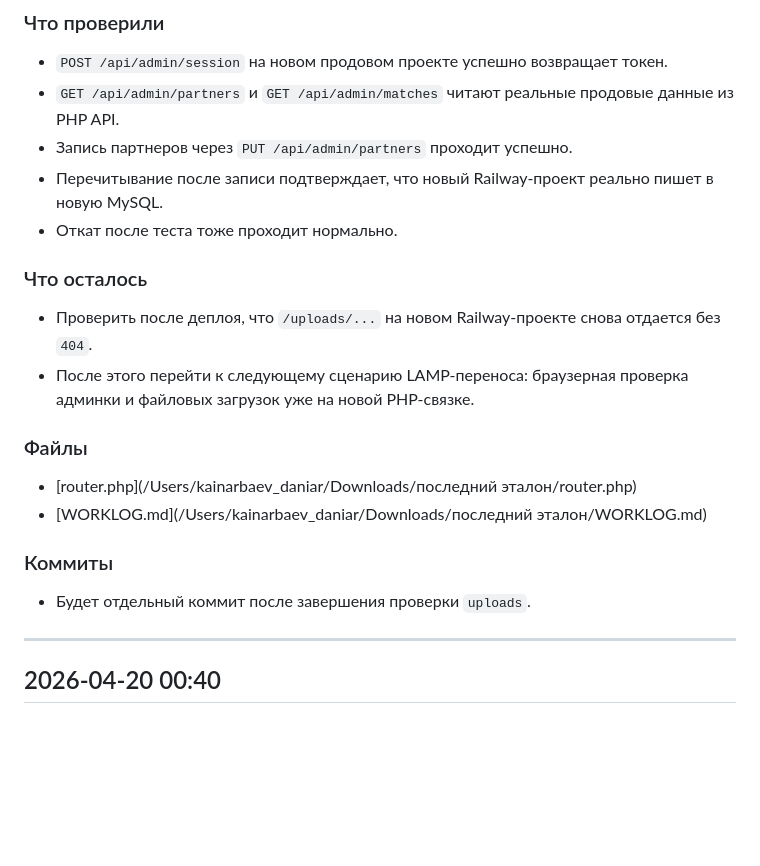
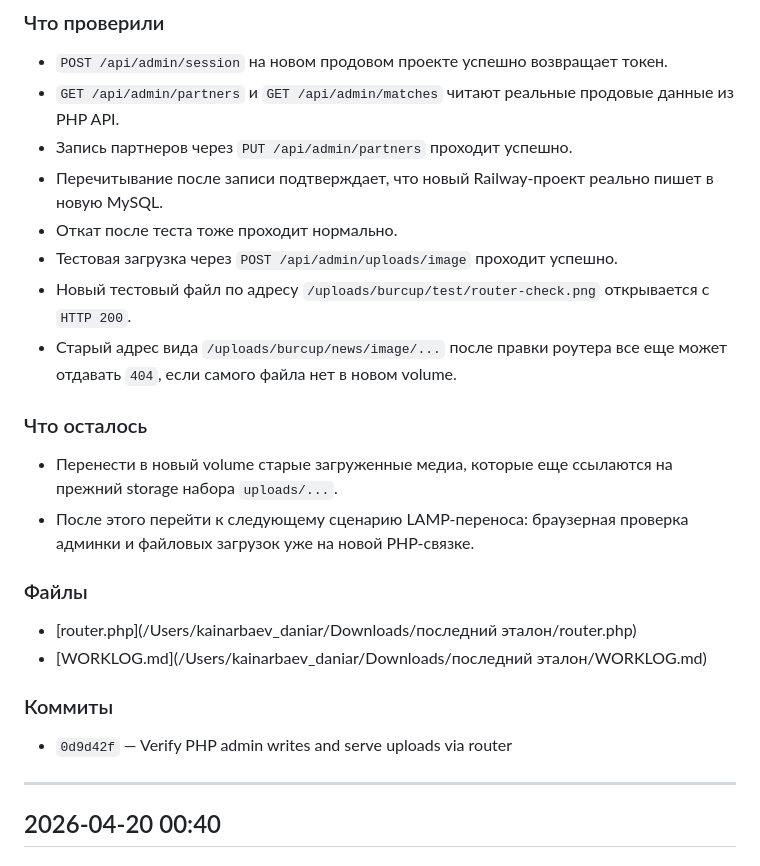
Before and after one commit to a4agency/burcup, a Markdown page: WORKLOG.md, the part around the change. Drawn GitHub-style; blank space fills up the shorter version.

Commit message:
Update worklog with upload verification

```diff
--- a/WORKLOG.md
+++ b/WORKLOG.md
@@ -1857,10 +1857,13 @@
 - Запись партнеров через `PUT /api/admin/partners` проходит успешно.
 - Перечитывание после записи подтверждает, что новый Railway-проект реально пишет в новую MySQL.
 - Откат после теста тоже проходит нормально.
+- Тестовая загрузка через `POST /api/admin/uploads/image` проходит успешно.
+- Новый тестовый файл по адресу `/uploads/burcup/test/router-check.png` открывается с `HTTP 200`.
+- Старый адрес вида `/uploads/burcup/news/image/...` после правки роутера все еще может отдавать `404`, если самого файла нет в новом volume.
 
 ### Что осталось
 
-- Проверить после деплоя, что `/uploads/...` на новом Railway-проекте снова отдается без `404`.
+- Перенести в новый volume старые загруженные медиа, которые еще ссылаются на прежний storage набора `uploads/...`.
 - После этого перейти к следующему сценарию LAMP-переноса: браузерная проверка админки и файловых загрузок уже на новой PHP-связке.
 
 ### Файлы
@@ -1870,7 +1873,7 @@
 
 ### Коммиты
 
-- Будет отдельный коммит после завершения проверки `uploads`.
+- `0d9d42f` — Verify PHP admin writes and serve uploads via router
 
 ---
 
```
